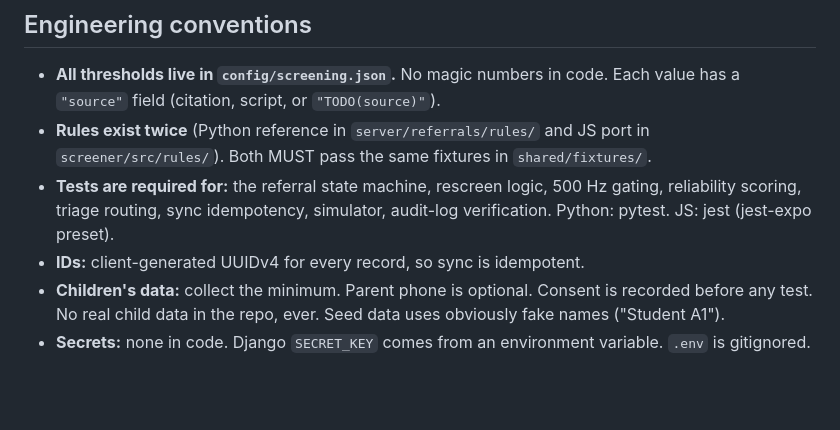
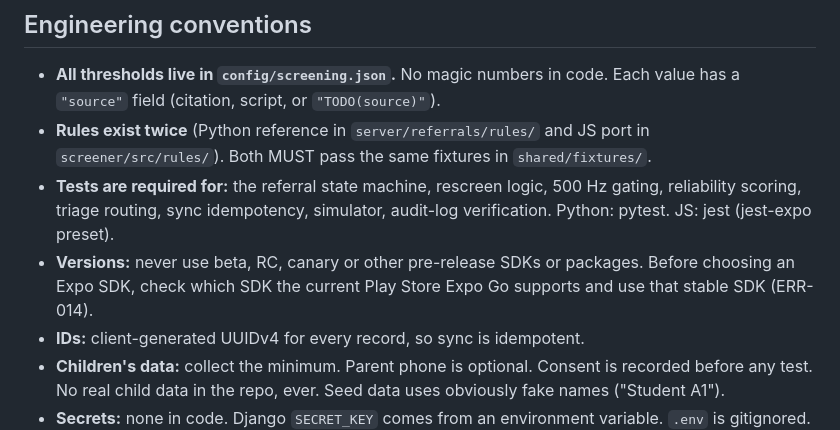
Before and after one commit to Anish-185/shravan-setu, a Markdown page: CLAUDE.md, the part around the change. Drawn GitHub-style; blank space fills up the shorter version.

Commit message:
docs: require stable SDKs matching Play Store Expo Go
Co-Authored-By: Claude Opus 5.5 <noreply@anthropic.com>

```diff
--- a/CLAUDE.md
+++ b/CLAUDE.md
@@ -72,6 +72,7 @@ Our originality is the closed referral loop, two-stage screening, reliability ga
 - **All thresholds live in `config/screening.json`.** No magic numbers in code. Each value has a `"source"` field (citation, script, or `"TODO(source)"`).
 - **Rules exist twice** (Python reference in `server/referrals/rules/` and JS port in `screener/src/rules/`). Both MUST pass the same fixtures in `shared/fixtures/`.
 - **Tests are required for:** the referral state machine, rescreen logic, 500 Hz gating, reliability scoring, triage routing, sync idempotency, simulator, audit-log verification. Python: pytest. JS: jest (jest-expo preset).
+- **Versions:** never use beta, RC, canary or other pre-release SDKs or packages. Before choosing an Expo SDK, check which SDK the current Play Store Expo Go supports and use that stable SDK (ERR-014).
 - **IDs:** client-generated UUIDv4 for every record, so sync is idempotent.
 - **Children's data:** collect the minimum. Parent phone is optional. Consent is recorded before any test. No real child data in the repo, ever. Seed data uses obviously fake names ("Student A1").
 - **Secrets:** none in code. Django `SECRET_KEY` comes from an environment variable. `.env` is gitignored. Never commit `db.sqlite3`.
```
